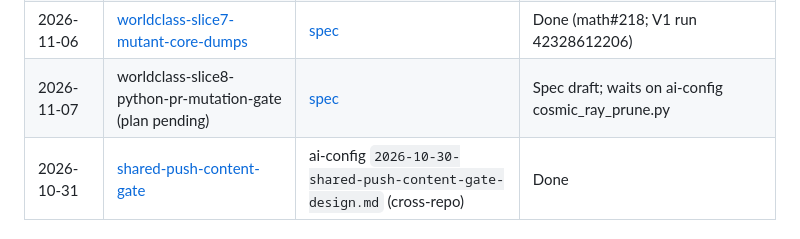
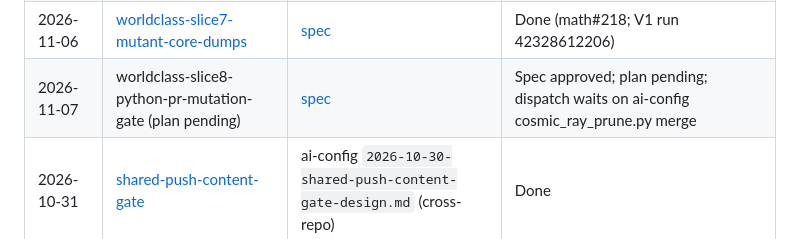
Before and after one commit to brujack/math, a Markdown page: docs/superpowers/README.md, the part around the change. Drawn GitHub-style.

Commit message:
docs(spec): approve slice 8 Python PR mutation gate
Co-Authored-By: Claude Opus 5.5 <noreply@anthropic.com>
Claude-Session: https://claude.ai/code/session_01RMRWKLrBsALenDx7vevV5k

```diff
--- a/docs/superpowers/README.md
+++ b/docs/superpowers/README.md
@@ -61,7 +61,7 @@ Master status index for all specs and implementation plans in this directory.
 | 2026-11-05 | [worldclass-slice5-rust-pr-mutation-ratchet](plans/2026-11-05-worldclass-slice5-rust-pr-mutation-ratchet.md) | [spec](specs/2026-11-05-worldclass-slice5-rust-pr-mutation-ratchet-design.md) | Done |
 | 2026-11-05 | [worldclass-slice6-rust-sweep-ratchet](plans/2026-11-05-worldclass-slice6-rust-sweep-ratchet.md) | [spec](specs/2026-11-05-worldclass-slice6-rust-sweep-ratchet-design.md) | Done (math#208) |
 | 2026-11-06 | [worldclass-slice7-mutant-core-dumps](plans/2026-11-06-worldclass-slice7-mutant-core-dumps.md) | [spec](specs/2026-11-06-worldclass-slice7-mutant-core-dumps-design.md) | Done (math#218; V1 run 42328612206) |
-| 2026-11-07 | worldclass-slice8-python-pr-mutation-gate (plan pending) | [spec](specs/2026-11-07-worldclass-slice8-python-pr-mutation-gate-design.md) | Spec draft; waits on ai-config cosmic_ray_prune.py |
+| 2026-11-07 | worldclass-slice8-python-pr-mutation-gate (plan pending) | [spec](specs/2026-11-07-worldclass-slice8-python-pr-mutation-gate-design.md) | Spec approved; plan pending; dispatch waits on ai-config cosmic_ray_prune.py merge |
 | 2026-10-31 | [shared-push-content-gate](plans/2026-10-31-shared-push-content-gate.md) | ai-config `2026-10-30-shared-push-content-gate-design.md` (cross-repo) | Done |
 
 ---
```
Also changed, not shown: 1 other file.
